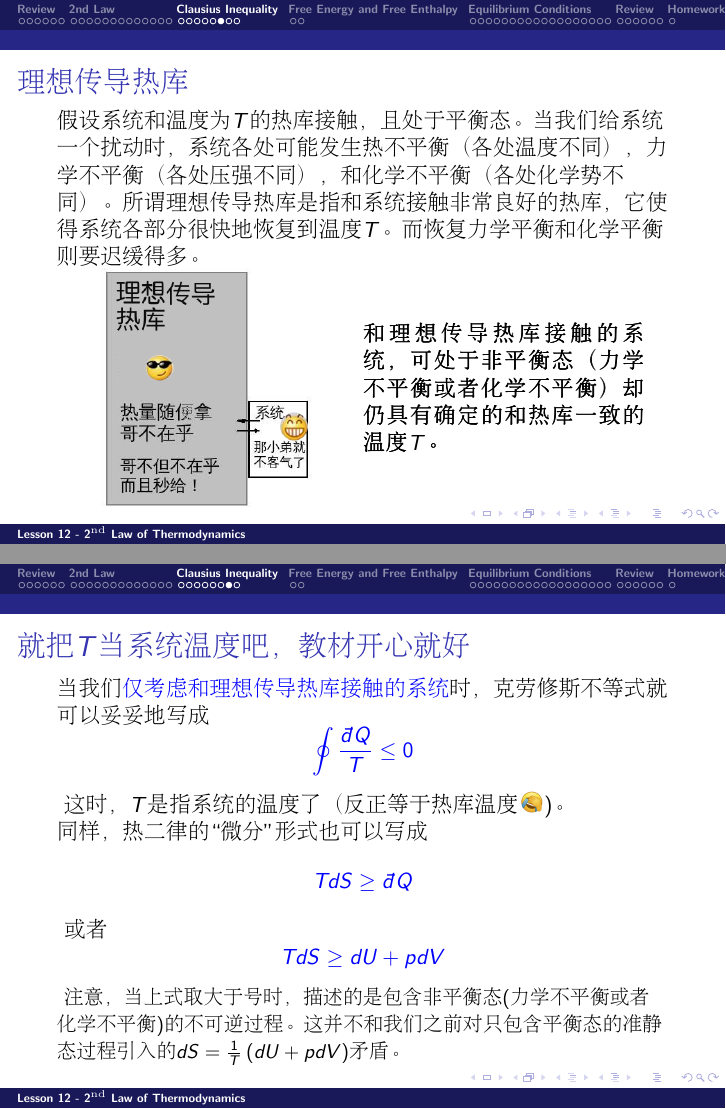
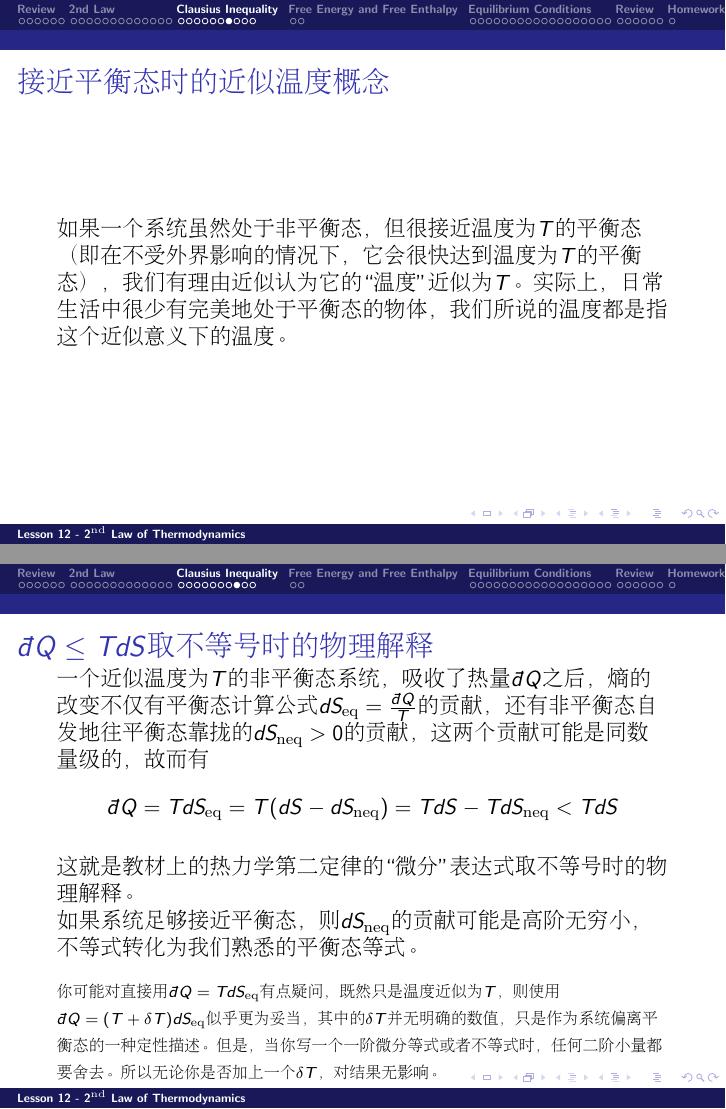
Before and after one commit to zqhuang/SYSU_TD, LaTeX slides (tex/Lecture12_2ndLaw.tex): pages 26 and 27 of 55 before the commit and pages 27 and 28 of 57 after it, joined at a grey line. Compiled offline with pdfLaTeX.

Commit message:
change structure

```diff
--- a/tex/Lecture12_2ndLaw.tex
+++ b/tex/Lecture12_2ndLaw.tex
@@ -317,8 +331,31 @@ $$dS +dS_e \ge 0$$
+\begin{frame}
+\chtitle{接近平衡态时的近似温度概念}
+\bch
+如果一个系统虽然处于非平衡态，但很接近温度为$T$的平衡态（即在不受外界影响的情况下，它会很快达到温度为$T$的平衡态），我们有理由近似认为它的“温度”近似为$T$。实际上，日常生活中很少有完美地处于平衡态的物体，我们所说的温度都是指这个近似意义下的温度。
+\ech
+\end{frame}
+
+
+\begin{frame}
+\chtitle{$\dbar Q \le TdS$取不等号时的物理解释}
+\bch
+一个近似温度为$T$的非平衡态系统，吸收了热量$\dbar Q$之后，熵的改变不仅有平衡态计算公式$dS_{\rm eq} = \frac{\dbar Q}{T}$的贡献，还有非平衡态自发地往平衡态靠拢的$dS_{\rm neq}>0$的贡献，这两个贡献可能是同数量级的，故而有
+$$\dbar Q = T dS_{\rm eq} = T(dS - dS_{\rm neq}) = TdS- TdS_{\rm neq} < TdS$$
+
+\skipline
+
+这就是教材上的热力学第二定律的“微分”表达式取不等号时的物理解释。
+
+如果系统足够接近平衡态，则$dS_{\rm neq}$的贡献可能是高阶无穷小，不等式转化为我们熟悉的平衡态等式。
+
+\skipline
+
+{\scriptsize 你可能对直接用$\dbar Q = TdS_{\rm eq} $有点疑问，既然只是温度近似为$T$，则使用
+$\dbar Q = (T+\delta T) dS_{\rm eq}$似乎更为妥当，其中的$\delta T$并无明确的数值，只是作为系统偏离平衡态的一种定性描述。但是，当你写一个一阶微分等式或者不等式时，任何二阶小量都要舍去。所以无论你是否加上一个$\delta T$，对结果无影响。}
 
 \ech
 \end{frame}
 
 \begin{frame}
-\chtitle{理想传导热库}
+\chtitle{总结}
 \bch
-假设系统和温度为$T$的热库接触，且处于平衡态。当我们给系统一个扰动时，系统各处可能发生热不平衡（各处温度不同），力学不平衡（各处压强不同），和化学不平衡（各处化学势不同）。所谓理想传导热库是指和系统接触非常良好的热库，它使得系统各部分很快地恢复到温度$T$。而恢复力学平衡和化学平衡则要迟缓得多。
@@ -325,22 +366 @@ $$dS +dS_e \ge 0$$
 
-\bmini{0.5}
-\addfig{1.5}{idealheatsource.png}
-\emini
-\bmini{0.46}
-{\bf 和理想传导热库接触的系统，可处于非平衡态（力学不平衡或者化学不平衡）却仍具有确定的和热库一致的温度$T$。}
-\emini
-\ech
-\end{frame}
-
-\begin{frame}
-\chtitle{就把$T$当系统温度吧，教材开心就好}
-\bch
-当我们{\blue 仅考虑和理想传导热库接触的系统}时，克劳修斯不等式就可以妥妥地写成
-{\blue $$\oint \frac{\dbar Q}{T} \le 0 $$}
-这时，$T$是指系统的温度了（反正等于热库温度\wulian)。
-
-同样，热二律的“微分”形式也可以写成{\blue
-$$ TdS \ge \dbar Q $$}
-或者{\blue
-$$ TdS \ge dU + pdV $$}
-{\small 注意，当上式取大于号时，描述的是包含非平衡态(力学不平衡或者化学不平衡)的不可逆过程。这并不和我们之前对只包含平衡态的准静态过程引入的$ dS = \frac{1}{T}\left(dU + pdV\right)$矛盾。}
@@ -354,2 +375 @@ $$ TdS \ge dU + pdV $$}
 \bch
-克劳修斯不等式和热二律的“微分”形式：
@@ -359 +378,2 @@ $$ T_edS \ge \dbar Q $$}
+这也被看作热力学第二定律的“微分”表达式。
 
@@ -361,8 +381,8 @@ $$ T_edS \ge \dbar Q $$}
 
-仅考虑和理想传导热库接触的系统时，可以把$T_e$替换为系统温度$T$（这是流行版本，也是教材采用的描述方式）。
+{\scriptsize
+注意：我始终在“微分”上加个引号。当取不等号时，$dU < TdS - pdV$不是态函数的微分表达式。因为这时的系统不是平衡态，$T$也不是严格的态函数。对严格的态函数而言，$dU = TdS - pdV$才是真正的态函数全微分表达式。}
 \ech
 \end{frame}
-
 
 \section{Free Energy and Free Enthalpy}
 
@@ -370,12 +390,12 @@ $$ T_edS \ge \dbar Q $$}
 \chtitle{自由能}
 \bch
 {\small
-{\blue  设系统和温度恒为$T$的理想传导热库接触。在某个过程中系统对外做功$A'$，自由能改变了$\Delta F$。证明: $A'\le -\Delta F$，等号当且仅当过程可逆时成立。}
+{\blue  设系统（近似）温度固定为$T$。在某个过程中系统对外做功$A'$，自由能改变了$\Delta F$。证明: $A'\le -\Delta F$，等号当且仅当过程可逆时成立。}
 
 设系统从环境吸热$Q$，则由热一律有$Q = A' + \Delta U$。
 由$F$的定义，有
 $$\Delta F = \Delta U - \Delta (TS) = \Delta U - T\Delta S $$
-又根据热二律的“微分”形式，有$T\Delta S \ge Q = A' +\Delta U$。故
+又根据热二律的微分形式，有$T\Delta S \ge Q = A' +\Delta U$。故
 $$A' \le - \Delta F$$
 等号当且仅当过程可逆时成立。
 
```
Also changed, not shown: figures/dTdx0.png (added), figures/tom.jpg, tex/Lecture12_2ndLaw.tex (47 more changed lines), 1 other file.
